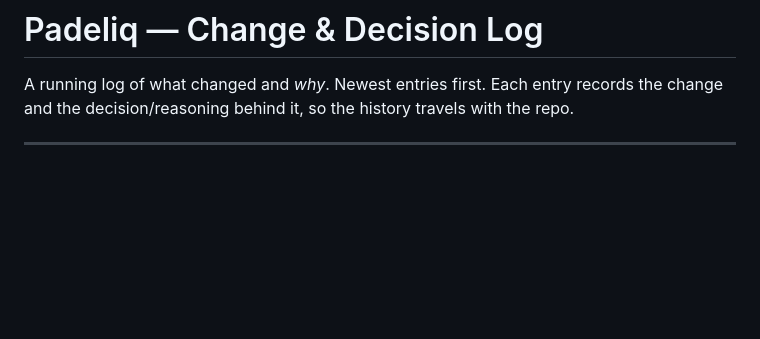
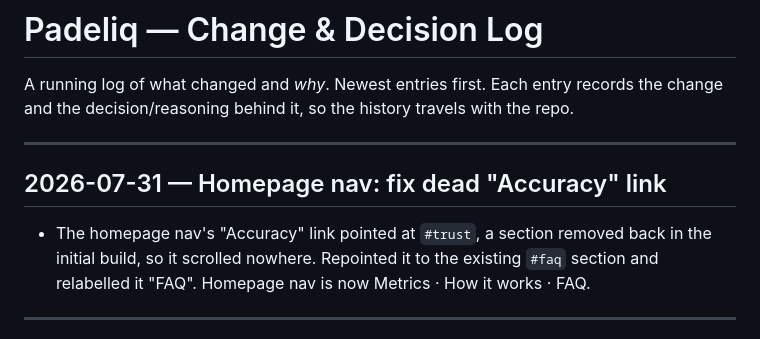
Before and after one commit to Klaricmuch/Padeliq, a Markdown page: CHANGELOG.md, the part around the change. GitHub-like rendering; blank space fills up the shorter version.

Commit message:
docs: log Accuracy nav-link fix
Co-Authored-By: Claude Opus 4.8 <noreply@anthropic.com>

```diff
--- a/CHANGELOG.md
+++ b/CHANGELOG.md
@@ -2,6 +2,14 @@
 
 A running log of what changed and *why*. Newest entries first. Each entry records
 the change and the decision/reasoning behind it, so the history travels with the repo.
+
+---
+
+## 2026-07-31 — Homepage nav: fix dead "Accuracy" link
+
+- The homepage nav's "Accuracy" link pointed at `#trust`, a section removed back in the
+  initial build, so it scrolled nowhere. Repointed it to the existing `#faq` section and
+  relabelled it "FAQ". Homepage nav is now Metrics · How it works · FAQ.
 
 ---
 
```
